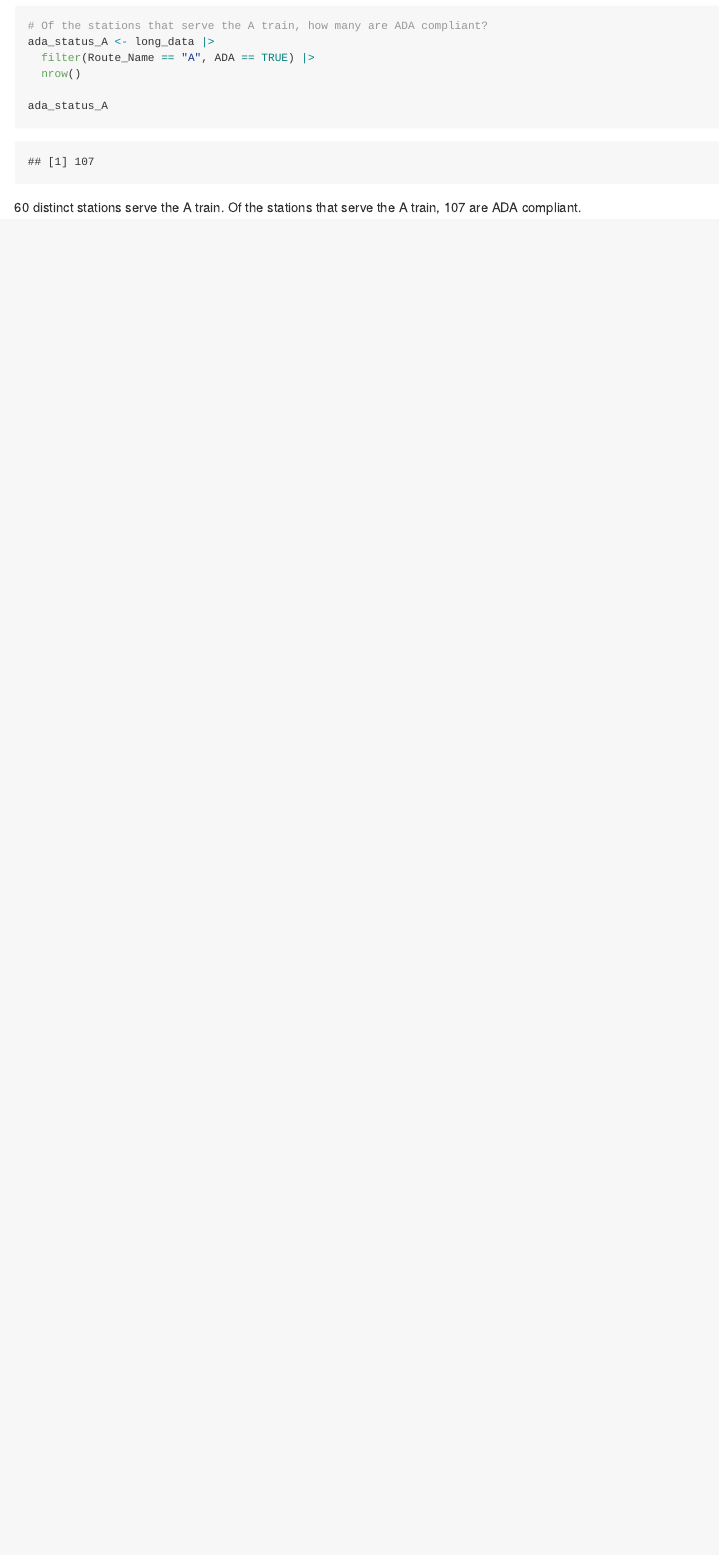
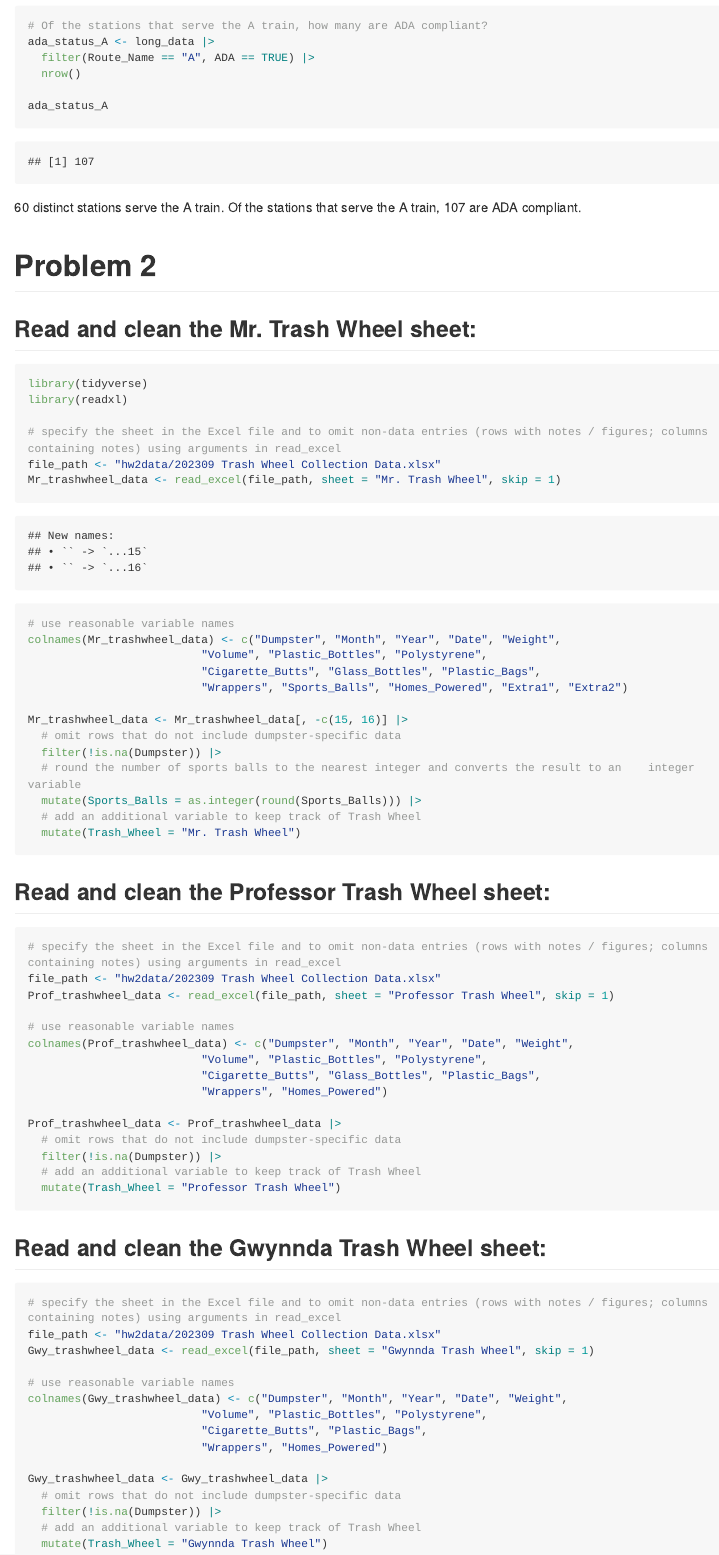
Before and after one commit to cj0915/p8105_hw2_cj2793, an R Markdown document (p8105_hw2_cj2793.Rmd): the page in a window 1100 px wide, from 3170 px down. The pictures show the output file p8105_hw2_cj2793.md that the author committed with the source, drawn offline in the style of GitHub; long lines of code are wrapped.

Commit message:
Read and clean the Mr. Trash Wheel sheet, Professor Trash Wheel sheet, and Gwynnda Trash Wheel sheet

````diff
--- a/p8105_hw2_cj2793.Rmd
+++ b/p8105_hw2_cj2793.Rmd
@@ -113,3 +113,70 @@ ada_status_A
 ```
 
 60 distinct stations serve the A train. Of the stations that serve the A train, 107 are ADA compliant.
+
+# Problem 2
+
+## Read and clean the Mr. Trash Wheel sheet:
+
+```{r}
+library(tidyverse)
+library(readxl)
+
+# specify the sheet in the Excel file and to omit non-data entries (rows with notes / figures; columns containing notes) using arguments in read_excel
+file_path <- "hw2data/202309 Trash Wheel Collection Data.xlsx"
+Mr_trashwheel_data <- read_excel(file_path, sheet = "Mr. Trash Wheel", skip = 1)
+
+# use reasonable variable names
+colnames(Mr_trashwheel_data) <- c("Dumpster", "Month", "Year", "Date", "Weight",
+                          "Volume", "Plastic_Bottles", "Polystyrene",
+                          "Cigarette_Butts", "Glass_Bottles", "Plastic_Bags",
+                          "Wrappers", "Sports_Balls", "Homes_Powered", "Extra1", "Extra2")
+
+Mr_trashwheel_data <- Mr_trashwheel_data[, -c(15, 16)] |>
+  # omit rows that do not include dumpster-specific data
+  filter(!is.na(Dumpster)) |>
+  # round the number of sports balls to the nearest integer and converts the result to an    integer variable
+  mutate(Sports_Balls = as.integer(round(Sports_Balls))) |>
+  # add an additional variable to keep track of Trash Wheel
+  mutate(Trash_Wheel = "Mr. Trash Wheel")
+```
+
+## Read and clean the Professor Trash Wheel sheet:
+
+```{r}
+# specify the sheet in the Excel file and to omit non-data entries (rows with notes / figures; columns containing notes) using arguments in read_excel
+file_path <- "hw2data/202309 Trash Wheel Collection Data.xlsx"
+Prof_trashwheel_data <- read_excel(file_path, sheet = "Professor Trash Wheel", skip = 1)
+
+# use reasonable variable names
+colnames(Prof_trashwheel_data) <- c("Dumpster", "Month", "Year", "Date", "Weight",
+                          "Volume", "Plastic_Bottles", "Polystyrene",
+                          "Cigarette_Butts", "Glass_Bottles", "Plastic_Bags",
+                          "Wrappers", "Homes_Powered")
+
+Prof_trashwheel_data <- Prof_trashwheel_data |>
+  # omit rows that do not include dumpster-specific data
+  filter(!is.na(Dumpster)) |>
+  # add an additional variable to keep track of Trash Wheel
+  mutate(Trash_Wheel = "Professor Trash Wheel")
+```
+
+## Read and clean the Gwynnda Trash Wheel sheet:
+
+```{r}
+# specify the sheet in the Excel file and to omit non-data entries (rows with notes / figures; columns containing notes) using arguments in read_excel
+file_path <- "hw2data/202309 Trash Wheel Collection Data.xlsx"
+Gwy_trashwheel_data <- read_excel(file_path, sheet = "Gwynnda Trash Wheel", skip = 1)
+
+# use reasonable variable names
+colnames(Gwy_trashwheel_data) <- c("Dumpster", "Month", "Year", "Date", "Weight",
+                          "Volume", "Plastic_Bottles", "Polystyrene",
+                          "Cigarette_Butts", "Plastic_Bags",
+                          "Wrappers", "Homes_Powered")
+
+Gwy_trashwheel_data <- Gwy_trashwheel_data |>
+  # omit rows that do not include dumpster-specific data
+  filter(!is.na(Dumpster)) |>
+  # add an additional variable to keep track of Trash Wheel
+  mutate(Trash_Wheel = "Gwynnda Trash Wheel")
+```
````
Also changed, not shown: p8105_hw2_cj2793.md.
